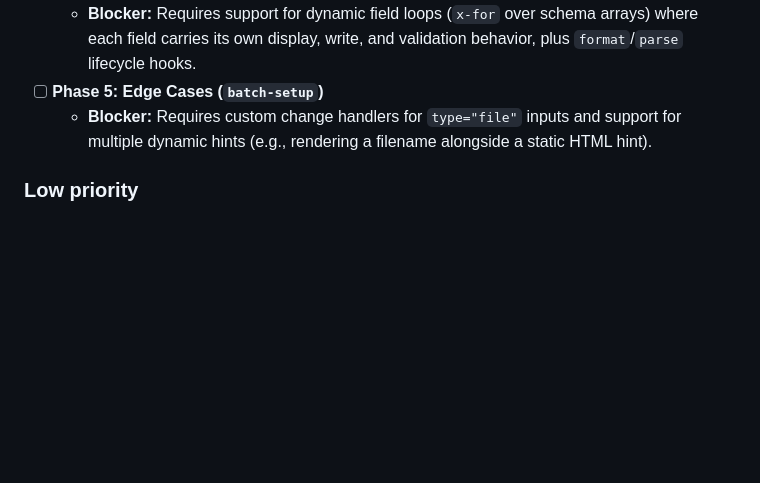
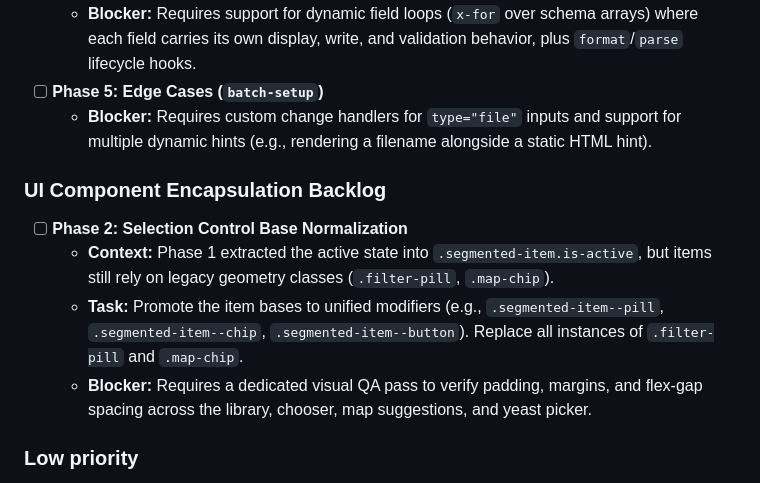
Before and after one commit to leebsmith/dag-calculator, a Markdown page: TODO.md, the part around the change. Rendered like a GitHub page; blank space fills up the shorter version.

Commit message:
Track selection control base normalization

```diff
--- a/TODO.md
+++ b/TODO.md
@@ -161,6 +161,13 @@ remaining section; the presence predicates are in `plans/report-renderer.md`
 - [ ] **Phase 5: Edge Cases (`batch-setup`)**
   - **Blocker:** Requires custom change handlers for `type="file"` inputs and support for multiple dynamic hints (e.g., rendering a filename alongside a static HTML hint).
 
+### UI Component Encapsulation Backlog
+
+- [ ] **Phase 2: Selection Control Base Normalization**
+  - **Context:** Phase 1 extracted the active state into `.segmented-item.is-active`, but items still rely on legacy geometry classes (`.filter-pill`, `.map-chip`).
+  - **Task:** Promote the item bases to unified modifiers (e.g., `.segmented-item--pill`, `.segmented-item--chip`, `.segmented-item--button`). Replace all instances of `.filter-pill` and `.map-chip`.
+  - **Blocker:** Requires a dedicated visual QA pass to verify padding, margins, and flex-gap spacing across the library, chooser, map suggestions, and yeast picker.
+
 ### Low priority
 
 * **Shape-pin burn-down** — the complexity ratchet and its guard landed with the
```
